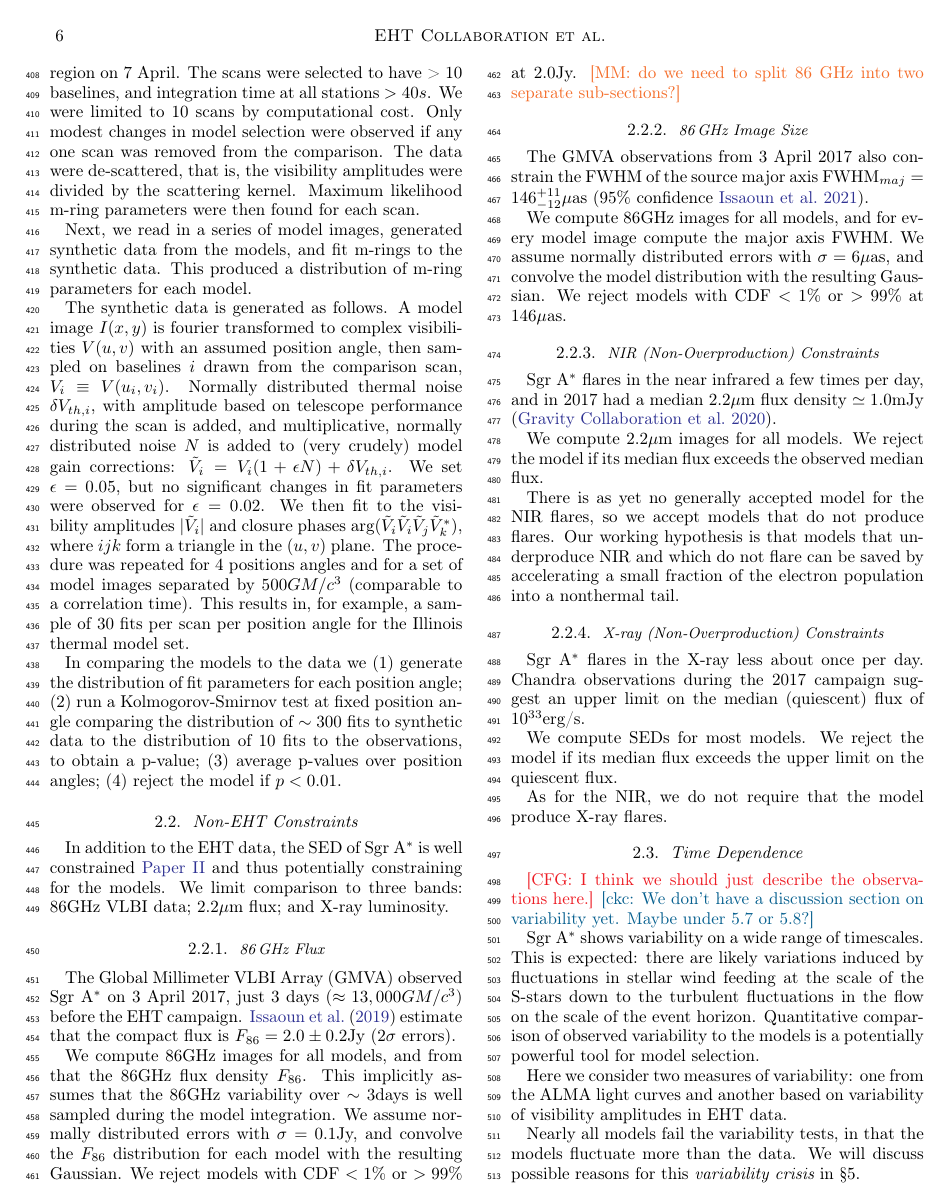
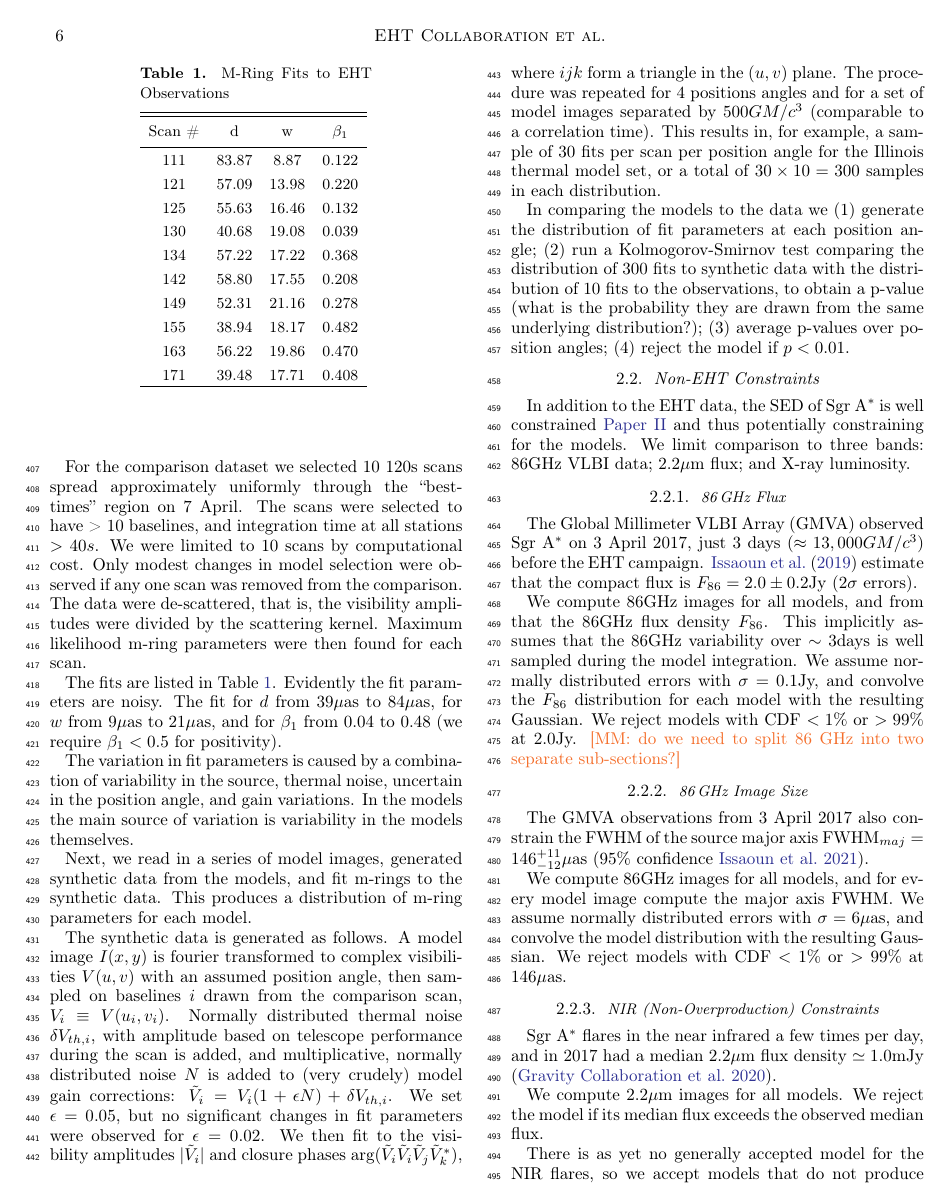
Before and after one commit to rndref/EHT_SGRA5, a LaTeX paper (main.tex, which reads observations.tex): page 6 of 35. Compiled offline with pdfLaTeX.

Commit message:
Updates overleaf

```diff
--- a/observations.tex
+++ b/observations.tex
@@ -157,13 +157,40 @@ How can we extract information about the spatial structure of the source from no
 
 The simplified m-ring model has 10 parameters; 3 are commonly well constrained and physically interpretable and are therefore used here: the m-ring diameter $d$, the m-ring width $w$ (FWHM of the convolved Gaussian), and the $m=1$ relative amplitude $\beta_1$.
 
-For the comparison dataset we selected 10 120s scans spread approximately uniformly through the best-times region on 7 April.  The scans were selected to have > 10 baselines, and integration time at all stations $> 40s$.  We were limited to 10 scans by computational cost.   Only modest changes in model selection were observed if any one scan was removed from the comparison.  The data were de-scattered, that is, the visibility amplitudes were divided by the scattering kernel.  Maximum likelihood m-ring parameters were then found for each scan.
+For the comparison dataset we selected 10 120s scans spread approximately uniformly through the ``best-times'' region on 7 April.  The scans were selected to have > 10 baselines, and integration time at all stations $> 40s$.  We were limited to 10 scans by computational cost.   Only modest changes in model selection were observed if any one scan was removed from the comparison.  The data were de-scattered, that is, the visibility amplitudes were divided by the scattering kernel.  Maximum likelihood m-ring parameters were then found for each scan.
 
-Next, we read in a series of model images, generated synthetic data from the models, and fit m-rings to the synthetic data.  This produced a distribution of m-ring parameters for each model.
+The fits are listed in Table \ref{tab:mringfits}.  Evidently the fit parameters are noisy.  The fit for $d$ from $39\mu$as to $84\mu$as, for $w$ from $9\mu$as to $21\mu$as, and for $\beta_1$ from $0.04$ to $0.48$ (we require $\beta_1 < 0.5$ for positivity).
 
-The synthetic data is generated as follows.  A model image $I(x,y)$ is fourier transformed to complex visibilities $V(u,v)$ with an assumed position angle, then sampled on baselines $i$ drawn from the comparison scan, $V_i \equiv V(u_i,v_i)$.  Normally distributed thermal noise $\delta V_{th,i}$, with amplitude based on telescope performance during the scan is added, and multiplicative, normally distributed noise $N$ is added to (very crudely) model gain corrections: $\tilde{V}_i = V_i (1 + \epsilon N) + \delta V_{th,i}$.  We set $\epsilon = 0.05$, but no significant changes in fit parameters were observed for $\epsilon = 0.02$.  We then fit to the visibility amplitudes $|\tilde{V}_i|$ and closure phases arg$(\tilde{V}_i \tilde{V}_i \tilde{V}_j \tilde{V}_k^*)$, where $ijk$ form a triangle in the $(u,v)$ plane.  The procedure was repeated for 4 positions angles and for a set of model images separated by $500 \tg$ (comparable to a correlation time).  This results in, for example, a sample of $30$ fits per scan per position angle for the Illinois thermal model set.
+The variation in fit parameters is caused by a combination of variability in the source, thermal noise, uncertain in the position angle, and gain variations.  In the models the main source of variation is variability in the models themselves.
 
-In comparing the models to the data we (1) generate the distribution of fit parameters for each position angle; (2) run a Kolmogorov-Smirnov test at fixed position angle comparing the distribution of $\sim 300$ fits to synthetic data to the distribution of $10$ fits to the observations, to obtain a p-value; (3) average p-values over position angles; (4) reject the model if $p < 0.01$.
+\begin{deluxetable}{cccc}
+\tablecaption{M-Ring Fits to EHT Observations}
+\tablehead{ %
+\colhead{Scan \#} & %
+\colhead{d} & %
+\colhead{w} & %
+\colhead{$\beta_1$} %
+}
+\startdata
+111 & 83.87 & 8.87  & 0.122 \\
+121 & 57.09 & 13.98 & 0.220 \\
+125 & 55.63 & 16.46 & 0.132 \\
+130 & 40.68 & 19.08 & 0.039 \\
+134 & 57.22 & 17.22 & 0.368 \\
+142 & 58.80 & 17.55 & 0.208 \\
+149 & 52.31 & 21.16 & 0.278 \\
+155 & 38.94 & 18.17 & 0.482 \\
+163 & 56.22 & 19.86 & 0.470 \\
+171 & 39.48 & 17.71 & 0.408 \\
+\enddata
+\end{deluxetable}
+\label{tab:mringfits}
+
+Next, we read in a series of model images, generated synthetic data from the models, and fit m-rings to the synthetic data.  This produces a distribution of m-ring parameters for each model.
+
+The synthetic data is generated as follows.  A model image $I(x,y)$ is fourier transformed to complex visibilities $V(u,v)$ with an assumed position angle, then sampled on baselines $i$ drawn from the comparison scan, $V_i \equiv V(u_i,v_i)$.  Normally distributed thermal noise $\delta V_{th,i}$, with amplitude based on telescope performance during the scan is added, and multiplicative, normally distributed noise $N$ is added to (very crudely) model gain corrections: $\tilde{V}_i = V_i (1 + \epsilon N) + \delta V_{th,i}$.  We set $\epsilon = 0.05$, but no significant changes in fit parameters were observed for $\epsilon = 0.02$.  We then fit to the visibility amplitudes $|\tilde{V}_i|$ and closure phases arg$(\tilde{V}_i \tilde{V}_i \tilde{V}_j \tilde{V}_k^*)$, where $ijk$ form a triangle in the $(u,v)$ plane.  The procedure was repeated for 4 positions angles and for a set of model images separated by $500 \tg$ (comparable to a correlation time).  This results in, for example, a sample of $30$ fits per scan per position angle for the Illinois thermal model set, or a total of $30 \times 10 = 300$ samples in each distribution.
+
+In comparing the models to the data we (1) generate the distribution of fit parameters at each position angle; (2) run a Kolmogorov-Smirnov test comparing the distribution of $300$ fits to synthetic data with the distribution of $10$ fits to the observations, to obtain a p-value (what is the probability they are drawn from the same underlying distribution?); (3) average p-values over position angles; (4) reject the model if $p < 0.01$.
 
 %==============================================================================
 \subsection{Non-EHT Constraints}
```
Also changed, not shown: observations.tex (4 more changed lines).
